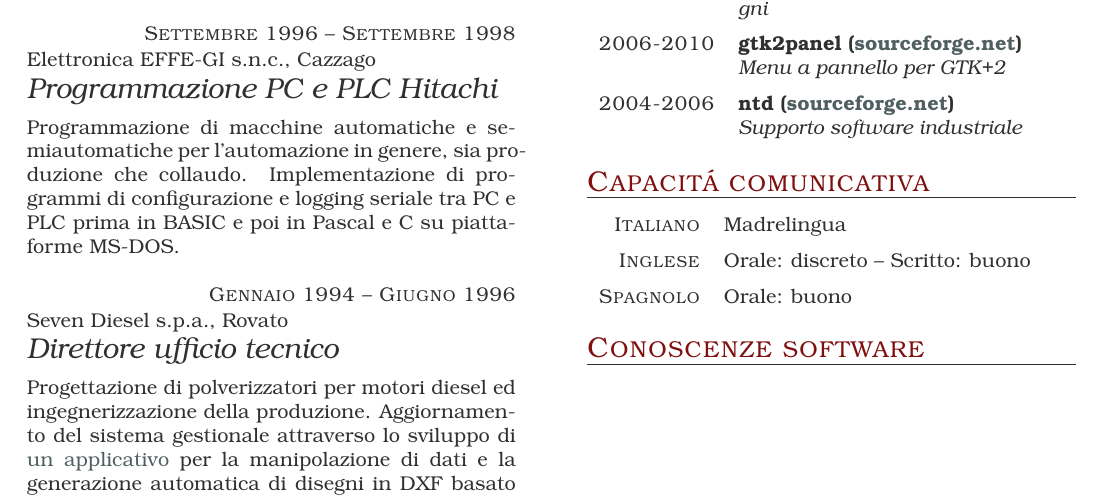
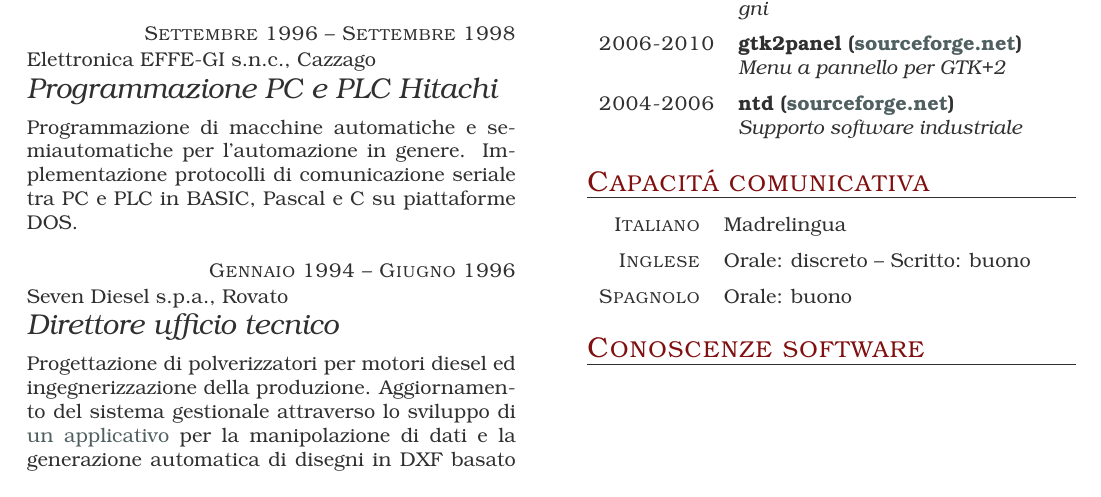
Before and after one commit to ntd/tccv, a LaTeX thesis (nicola.it.tex): part of page 1 of 2, cut so that both start at the same text. Compiled offline with pdfLaTeX.

Commit message:
nicola.it: minor rewording

```diff
--- a/nicola.it.tex
+++ b/nicola.it.tex
@@ -48,9 +48,8 @@ regolatori del gas, elettrovalvole e altro.
      {Programmazione PC e PLC Hitachi}
 
 Programmazione di macchine automatiche e semiautomatiche per
-l'automazione in genere, sia produzione che collaudo. Implementazione di
-programmi di configurazione e logging seriale tra PC e PLC prima in
-BASIC e poi in Pascal e C su piattaforme MS-DOS.
+l'automazione in genere. Implementazione protocolli di comunicazione
+seriale tra PC e PLC in BASIC, Pascal e C su piattaforme DOS.
 
 \item{Gennaio 1994 -- Giugno 1996}
      {Seven Diesel s.p.a., Rovato}
```
